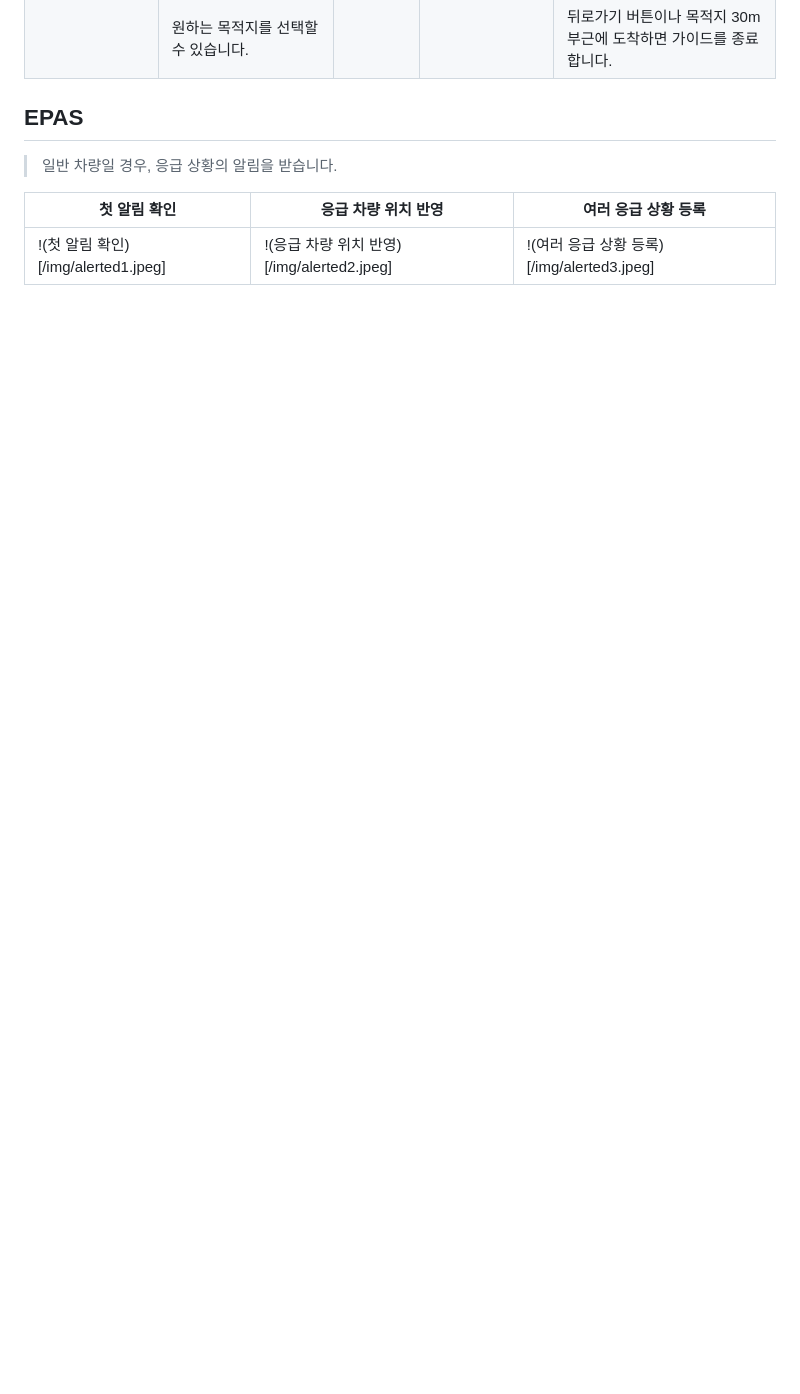
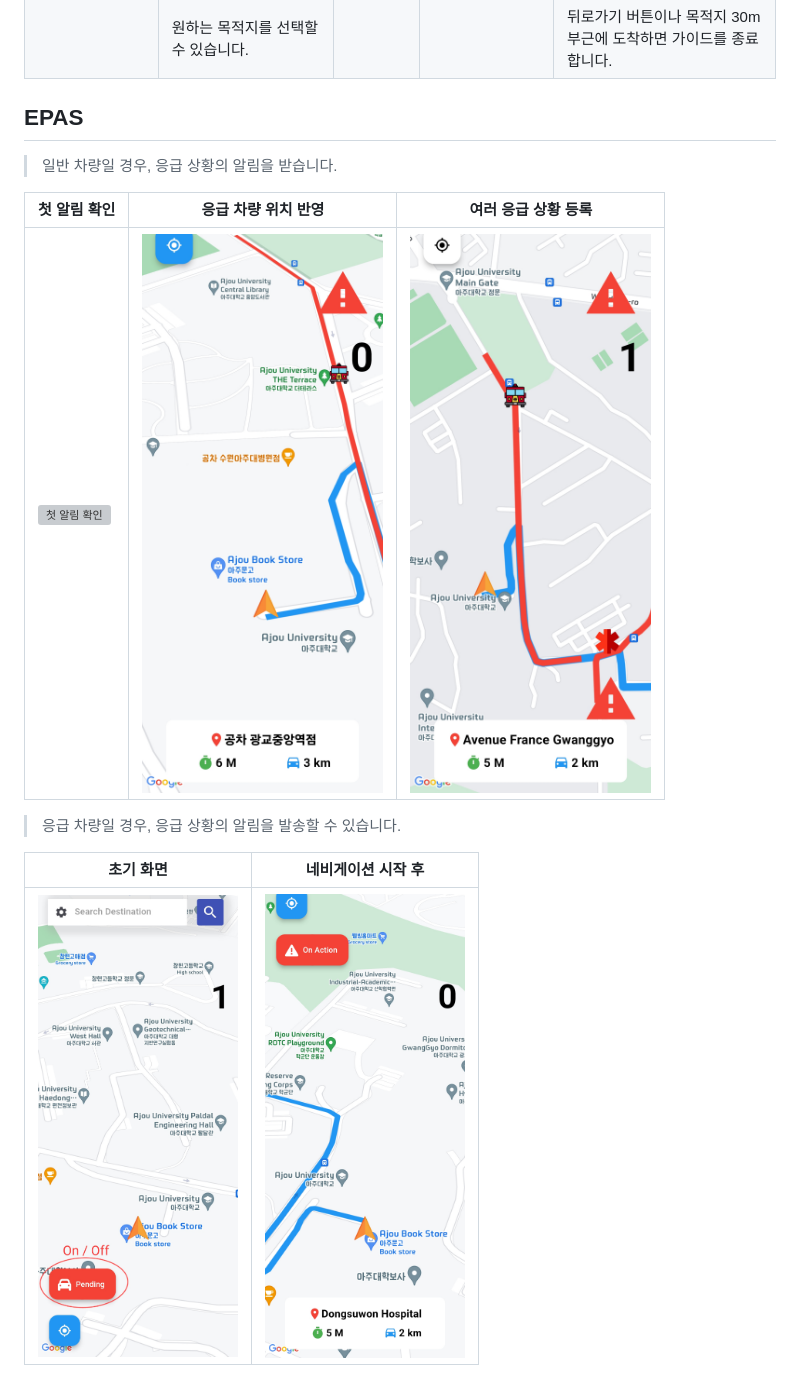
Before and after one commit to Ajou-Soft-19/service-app, a Markdown page: README.md, the part around the change printed below. Drawn GitHub-style; pictures changed too: img/alerting1.jpeg; blank space fills up the shorter version; grey boxes are pictures that could not be loaded.

Commit message:
Draft

```diff
--- a/README.md
+++ b/README.md
@@ -87,4 +87,10 @@
 
 | 첫 알림 확인 | 응급 차량 위치 반영 | 여러 응급 상황 등록 |
 | --- | --- | --- |
-| !(첫 알림 확인)[/img/alerted1.jpeg] | !(응급 차량 위치 반영)[/img/alerted2.jpeg] | !(여러 응급 상황 등록)[/img/alerted3.jpeg] |
+| ![첫 알림 확인](/img/alerted1.jpeg) | ![응급 차량 위치 반영](/img/alerted2.jpeg) | ![여러 응급 상황 등록](/img/alerted3.jpeg) |
+
+> 응급 차량일 경우, 응급 상황의 알림을 발송할 수 있습니다.
+
+| 초기 화면 | 네비게이션 시작 후 |
+| --- | - |
+|<img src="img/alerting1.jpeg" width = "200">|<img src="img/alerting2.jpeg" width = "200">|
```
Also changed, not shown: other parts of README.md (+1 -1 lines).
